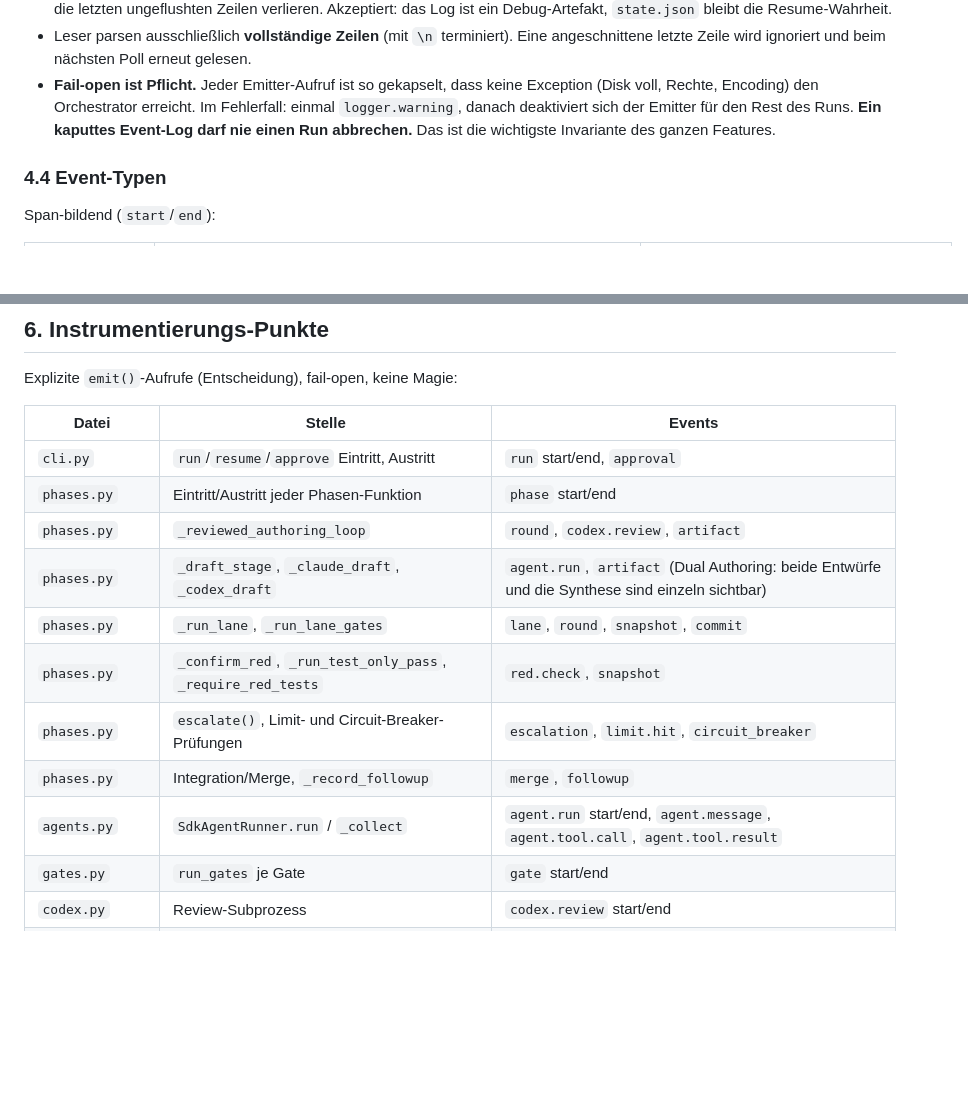
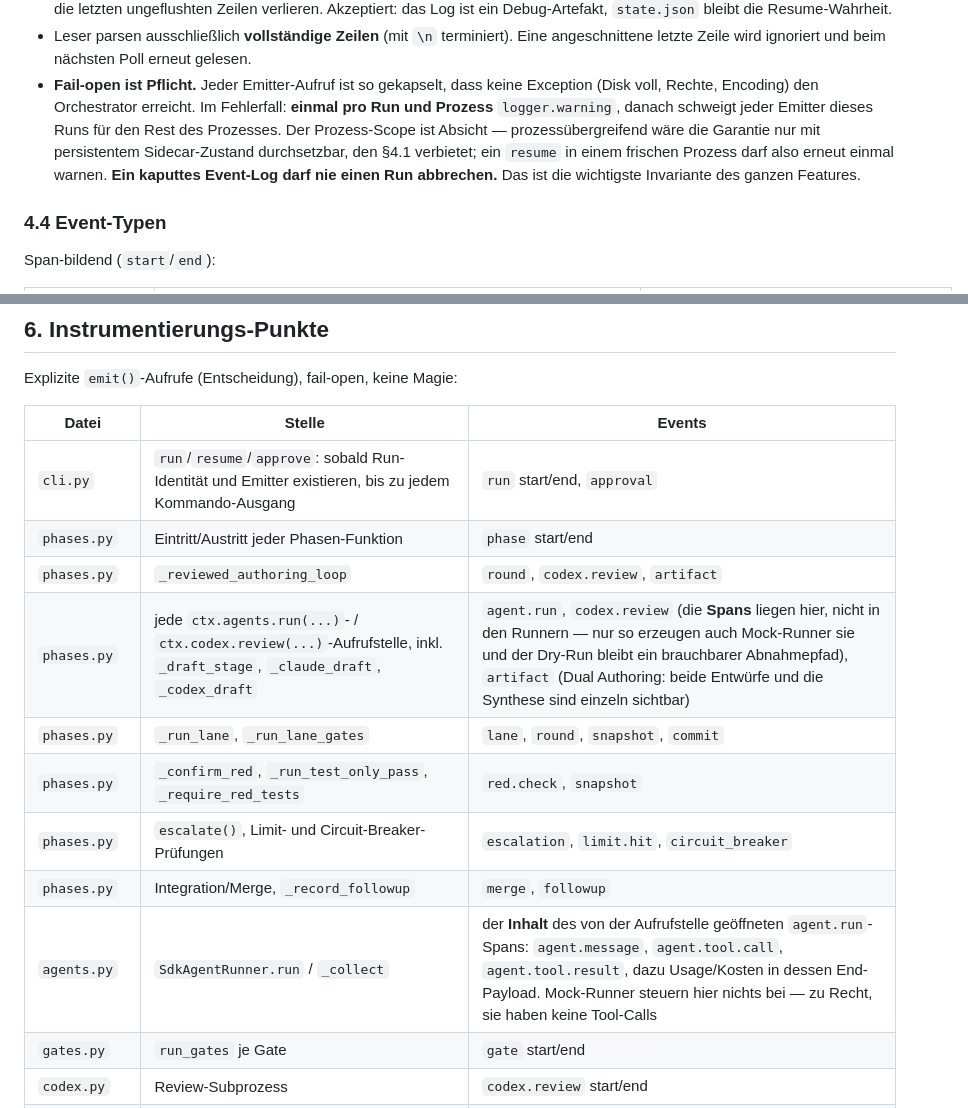
Before and after one commit to sostrowsk/agentic-developer-workflow, a Markdown page: docs/GUI-SPEC.de.md, 2 parts joined by grey strips. Drawn GitHub-style; blank space fills up the shorter version.

```diff
--- a/docs/GUI-SPEC.de.md
+++ b/docs/GUI-SPEC.de.md
@@ -163,9 +163,13 @@ Regeln:
   gelesen.
 - **Fail-open ist Pflicht.** Jeder Emitter-Aufruf ist so gekapselt, dass keine
   Exception (Disk voll, Rechte, Encoding) den Orchestrator erreicht. Im
-  Fehlerfall: einmal `logger.warning`, danach deaktiviert sich der Emitter für
-  den Rest des Runs. **Ein kaputtes Event-Log darf nie einen Run abbrechen.**
-  Das ist die wichtigste Invariante des ganzen Features.
+  Fehlerfall: **einmal pro Run und Prozess** `logger.warning`, danach
+  schweigt jeder Emitter dieses Runs für den Rest des Prozesses. Der
+  Prozess-Scope ist Absicht — prozessübergreifend wäre die Garantie nur mit
+  persistentem Sidecar-Zustand durchsetzbar, den §4.1 verbietet; ein `resume`
+  in einem frischen Prozess darf also erneut einmal warnen. **Ein kaputtes
+  Event-Log darf nie einen Run abbrechen.** Das ist die wichtigste Invariante
+  des ganzen Features.
 
 ### 4.4 Event-Typen
 
@@ -259,15 +263,15 @@ Explizite `emit()`-Aufrufe (Entscheidung), fail-open, keine Magie:
 
 | Datei | Stelle | Events |
 | --- | --- | --- |
-| `cli.py` | `run`/`resume`/`approve` Eintritt, Austritt | `run` start/end, `approval` |
+| `cli.py` | `run`/`resume`/`approve`: sobald Run-Identität und Emitter existieren, bis zu jedem Kommando-Ausgang | `run` start/end, `approval` |
 | `phases.py` | Eintritt/Austritt jeder Phasen-Funktion | `phase` start/end |
 | `phases.py` | `_reviewed_authoring_loop` | `round`, `codex.review`, `artifact` |
-| `phases.py` | `_draft_stage`, `_claude_draft`, `_codex_draft` | `agent.run`, `artifact` (Dual Authoring: beide Entwürfe und die Synthese sind einzeln sichtbar) |
+| `phases.py` | jede `ctx.agents.run(...)`- / `ctx.codex.review(...)`-Aufrufstelle, inkl. `_draft_stage`, `_claude_draft`, `_codex_draft` | `agent.run`, `codex.review` (die **Spans** liegen hier, nicht in den Runnern — nur so erzeugen auch Mock-Runner sie und der Dry-Run bleibt ein brauchbarer Abnahmepfad), `artifact` (Dual Authoring: beide Entwürfe und die Synthese sind einzeln sichtbar) |
 | `phases.py` | `_run_lane`, `_run_lane_gates` | `lane`, `round`, `snapshot`, `commit` |
 | `phases.py` | `_confirm_red`, `_run_test_only_pass`, `_require_red_tests` | `red.check`, `snapshot` |
 | `phases.py` | `escalate()`, Limit- und Circuit-Breaker-Prüfungen | `escalation`, `limit.hit`, `circuit_breaker` |
 | `phases.py` | Integration/Merge, `_record_followup` | `merge`, `followup` |
-| `agents.py` | `SdkAgentRunner.run` / `_collect` | `agent.run` start/end, `agent.message`, `agent.tool.call`, `agent.tool.result` |
+| `agents.py` | `SdkAgentRunner.run` / `_collect` | der **Inhalt** des von der Aufrufstelle geöffneten `agent.run`-Spans: `agent.message`, `agent.tool.call`, `agent.tool.result`, dazu Usage/Kosten in dessen End-Payload. Mock-Runner steuern hier nichts bei — zu Recht, sie haben keine Tool-Calls |
 | `gates.py` | `run_gates` je Gate | `gate` start/end |
 | `codex.py` | Review-Subprozess | `codex.review` start/end |
 | `triage.py` | Entscheidungsfunktion | `triage.decision` |
```
Also changed, not shown: docs/GUI-SPEC.md (+8 -5 lines).
